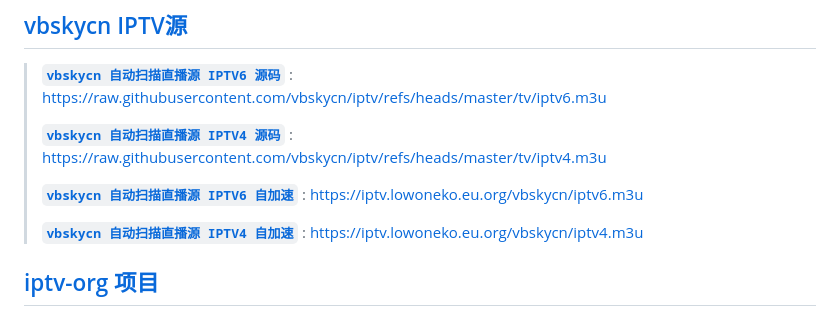
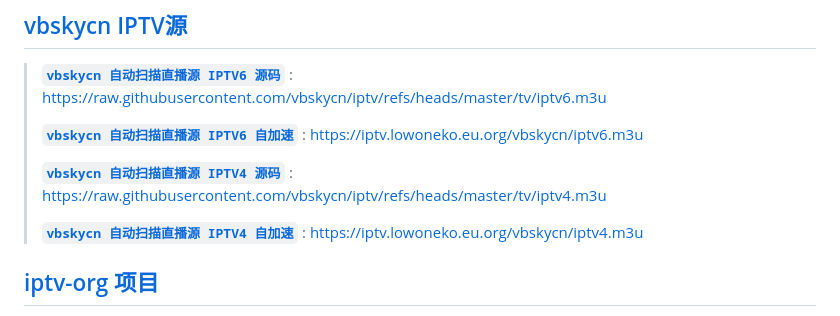
Before and after one commit to jlower/IPTV, a Markdown page: README.md, the part around the change. GitHub-like rendering.

```diff
--- a/README.md
+++ b/README.md
@@ -74,9 +74,9 @@
 
 > [**`vbskycn 自动扫描直播源 IPTV6 源码`**](https://raw.githubusercontent.com/vbskycn/iptv/refs/heads/master/tv/iptv6.m3u) : https://raw.githubusercontent.com/vbskycn/iptv/refs/heads/master/tv/iptv6.m3u
 >
+> [**`vbskycn 自动扫描直播源 IPTV6 自加速`**](https://iptv.lowoneko.eu.org/vbskycn/iptv6.m3u) : https://iptv.lowoneko.eu.org/vbskycn/iptv6.m3u
+>
 > [**`vbskycn 自动扫描直播源 IPTV4 源码`**](https://raw.githubusercontent.com/vbskycn/iptv/refs/heads/master/tv/iptv4.m3u) : https://raw.githubusercontent.com/vbskycn/iptv/refs/heads/master/tv/iptv4.m3u
->
-> [**`vbskycn 自动扫描直播源 IPTV6 自加速`**](https://iptv.lowoneko.eu.org/vbskycn/iptv6.m3u) : https://iptv.lowoneko.eu.org/vbskycn/iptv6.m3u
 >
 > [**`vbskycn 自动扫描直播源 IPTV4 自加速`**](https://iptv.lowoneko.eu.org/vbskycn/iptv4.m3u) : https://iptv.lowoneko.eu.org/vbskycn/iptv4.m3u
 
```
